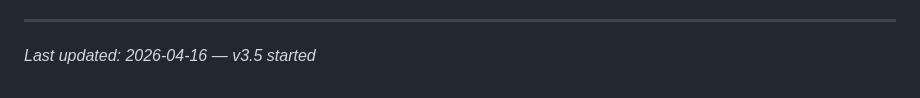
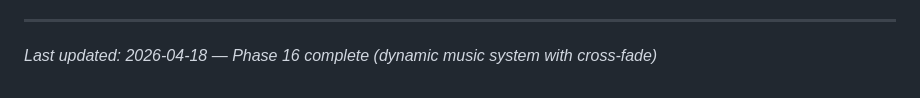
Before and after one commit to mkormout/graviton, a Markdown page: .planning/PROJECT.md, the part around the change. Rendered like a GitHub page.

Commit message:
docs(phase-16): evolve PROJECT.md after phase completion

```diff
--- a/.planning/PROJECT.md
+++ b/.planning/PROJECT.md
@@ -140,4 +140,4 @@ This document evolves at phase transitions and milestone boundaries.
 4. Update Context with current state
 
 ---
-*Last updated: 2026-04-16 — v3.5 started*
+*Last updated: 2026-04-18 — Phase 16 complete (dynamic music system with cross-fade)*
```
